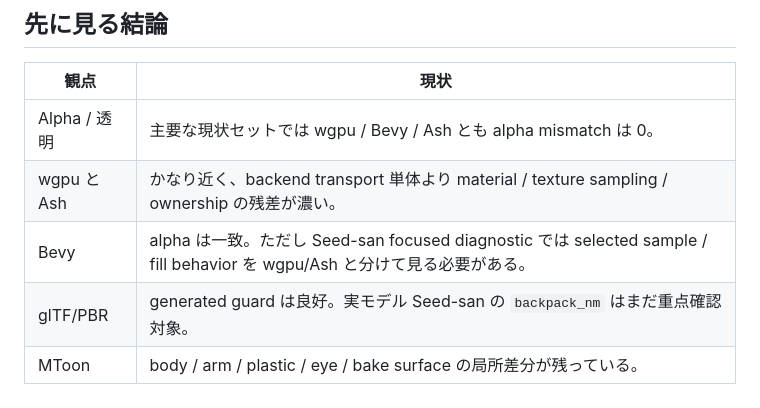
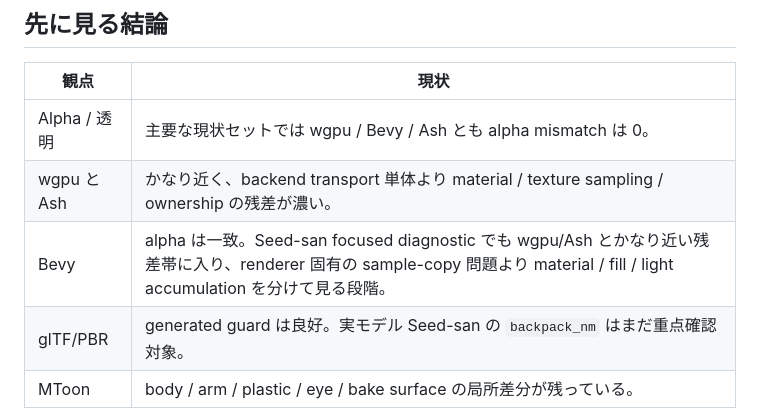
Before and after one commit to Sanzentyo/vrm-rs, a Markdown page: docs/rendering-result-current-visual-board.ja.md, the part around one of its changes. Drawn GitHub-style.

Commit message:
Document current render image comparison

```diff
--- a/docs/rendering-result-current-visual-board.ja.md
+++ b/docs/rendering-result-current-visual-board.ja.md
@@ -12,7 +12,7 @@
 | --- | --- |
 | Alpha / 透明 | 主要な現状セットでは wgpu / Bevy / Ash とも alpha mismatch は 0。 |
 | wgpu と Ash | かなり近く、backend transport 単体より material / texture sampling / ownership の残差が濃い。 |
-| Bevy | alpha は一致。ただし Seed-san focused diagnostic では selected sample / fill behavior を wgpu/Ash と分けて見る必要がある。 |
+| Bevy | alpha は一致。Seed-san focused diagnostic でも wgpu/Ash とかなり近い残差帯に入り、renderer 固有の sample-copy 問題より material / fill / light accumulation を分けて見る段階。 |
 | glTF/PBR | generated guard は良好。実モデル Seed-san の `backpack_nm` はまだ重点確認対象。 |
 | MToon | body / arm / plastic / eye / bake surface の局所差分が残っている。 |
 
```
Also changed, not shown: other parts of docs/rendering-result-current-visual-board.ja.md (+26 -1 lines).
